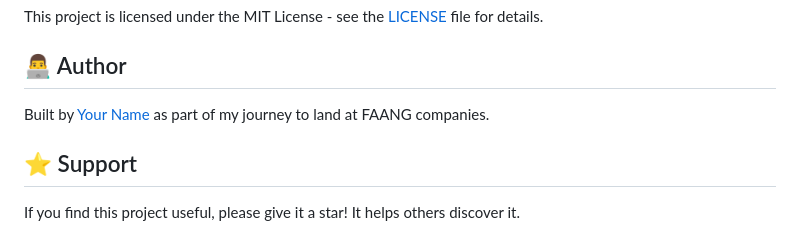
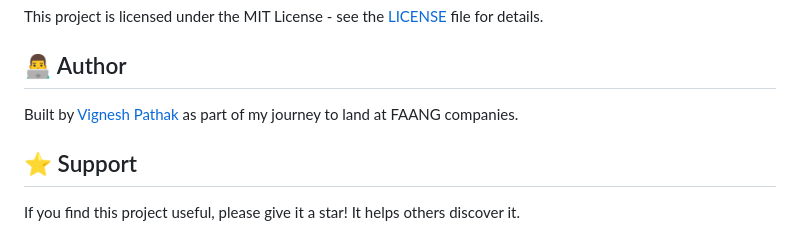
Before and after one commit to VighneshDev1411/velocityllm, a Markdown page: README.md, the part around the change. GitHub-like rendering.

Commit message:
Small fix in readme

```diff
--- a/README.md
+++ b/README.md
@@ -102,7 +102,7 @@ This project is licensed under the MIT License - see the [LICENSE](LICENSE) file
 
 ## 👨‍💻 Author
 
-Built by [Your Name](https://github.com/YOUR_USERNAME) as part of my journey to land at FAANG companies.
+Built by [Vignesh Pathak](https://github.com/VighneshDev1411) as part of my journey to land at FAANG companies.
 
 ## ⭐ Support
 
```
